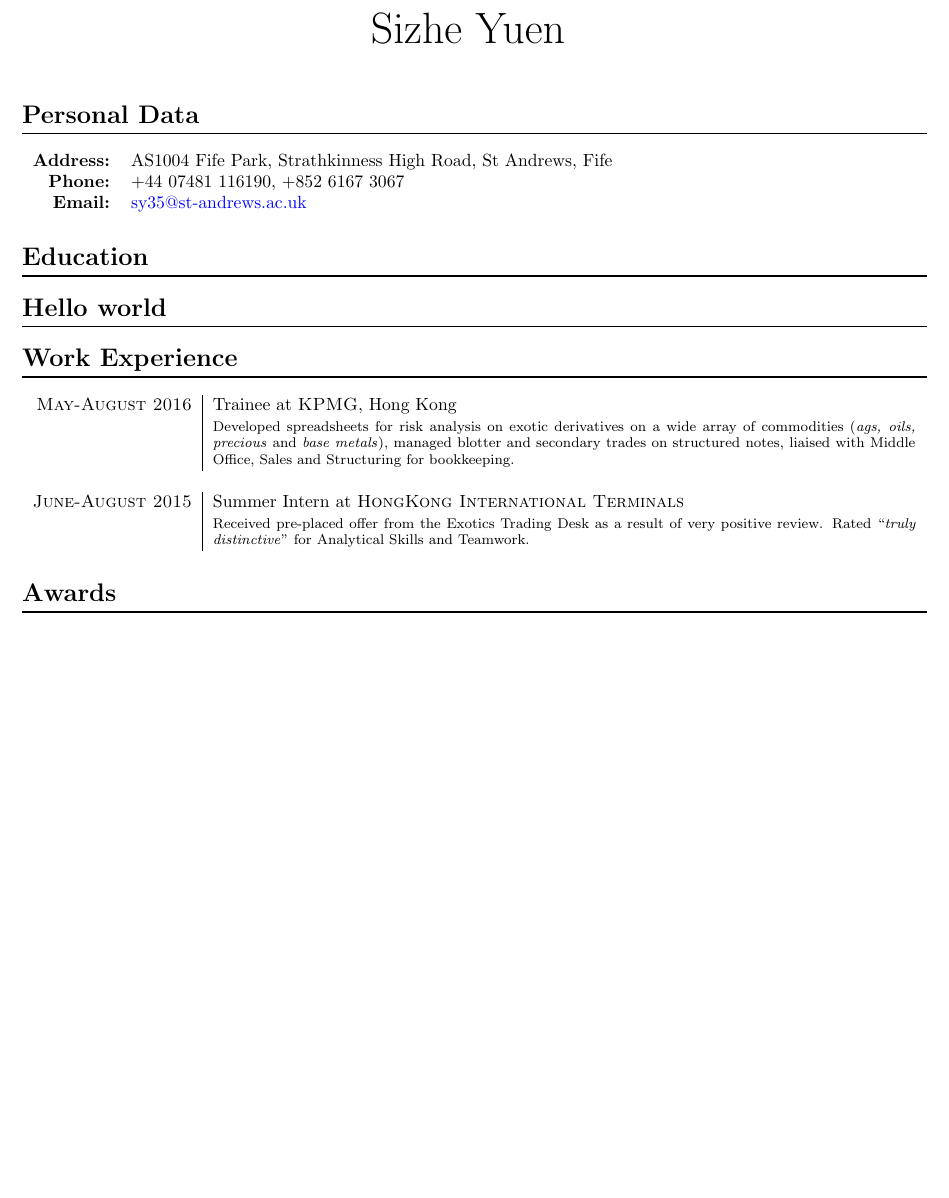
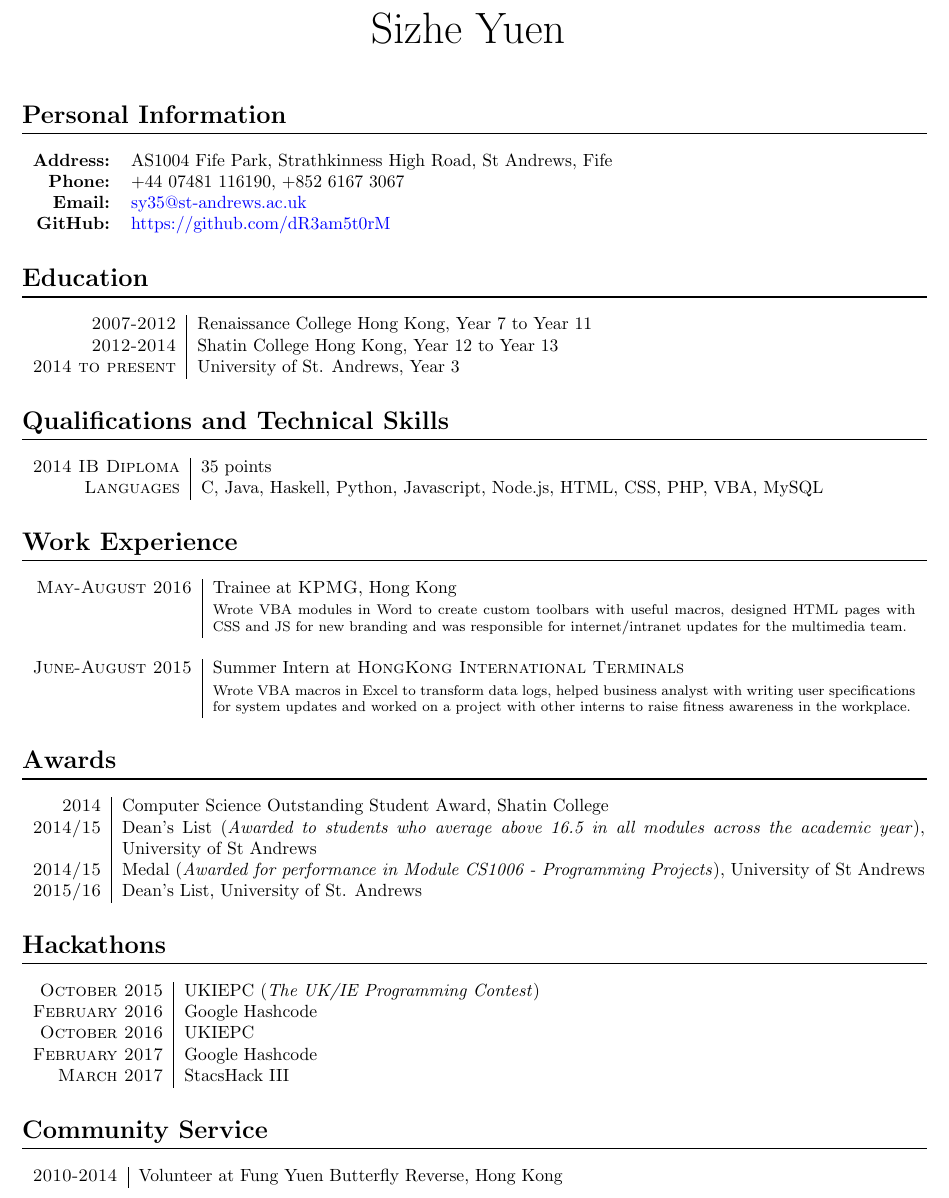
Before and after one commit to 12yuens2/cv, a LaTeX CV (cv.tex): part of the page, cut so that both start at the same text, the shorter picture padded with empty space. Compiled offline with pdfLaTeX.

Commit message:
Updated cv to finished.

```diff
--- a/cv.tex
+++ b/cv.tex
@@ -22,32 +22,67 @@
 	}\bigskip\par}
 
 %--------------------SECTIONS-----------------------------------
-\section*{Personal Data}
+\section*{Personal Information}
 
 \begin{tabular}{rl}
     \textbf{Address:}   & AS1004 Fife Park, Strathkinness High Road, St Andrews, Fife \\
     \textbf{Phone:}     & +44 07481 116190, +852 6167 3067 \\
-    \textbf{Email:}     & \textcolor{blue}{\href{mailto:sy35@st-andrews.ac.uk}{sy35@st-andrews.ac.uk}}
+    \textbf{Email:}     & \textcolor{blue}{\href{mailto:sy35@st-andrews.ac.uk}{sy35@st-andrews.ac.uk}} \\
+    \textbf{GitHub:}    & \textcolor{blue}{\href{https://github.com/dR3am5t0rM}{https://github.com/dR3am5t0rM}}
 \end{tabular}
 
 \section*{Education}
+\begin{tabular}{r|p{14cm}}
 
-\section*{Hello world}
+\textsc{2007-2012} & Renaissance College Hong Kong, Year 7 to Year 11\\
+
+\textsc{2012-2014} & Shatin College Hong Kong, Year 12 to Year 13\\
+
+\textsc{2014 to present} & University of St. Andrews, Year 3\\
+
+\end{tabular}
+\section*{Qualifications and Technical Skills}
+\begin{tabular}{r|p{14cm}}
+\textsc{2014 IB Diploma} &  35 points\\
+\textsc{Languages} & C, Java, Haskell, Python, Javascript, Node.js, HTML, CSS, PHP, VBA, MySQL\\
+\end{tabular}
 
 \section*{Work Experience}
 \begin{tabular}{r|p{14cm}}
 
 \textsc{May-August 2016} & Trainee at \textsc{KPMG}, Hong Kong \\
 
-&\footnotesize{Developed spreadsheets for risk analysis on exotic derivatives on a wide array of commodities (\textit{ags, oils, precious} and \textit{base metals}), managed blotter and secondary trades on structured notes, liaised with Middle Office, Sales and Structuring for bookkeeping.}\\\multicolumn{2}{c}{} \\
+&\footnotesize{Wrote VBA modules in Word to create custom toolbars with useful macros, designed HTML pages with CSS and JS for new branding and was responsible for internet/intranet updates for the multimedia team.}\\\multicolumn{2}{c}{} \\
 
 
 \textsc{June-August 2015} & Summer Intern at \textsc{HongKong International Terminals} \\
 
-&\footnotesize{Received pre-placed offer from the Exotics Trading Desk as a result of very positive review. Rated ``\emph{truly distinctive}'' for Analytical Skills and Teamwork.}
+&\footnotesize{Wrote VBA macros in Excel to transform data logs, helped business analyst with writing user specifications for system updates and worked on a project with other interns to raise fitness awareness in the workplace.}
 \end{tabular}
 
+\section*{Awards}
+\begin{tabular}{r|p{16cm}}
 
-\section*{Awards}
+\textsc{2014} & Computer Science Outstanding Student Award, Shatin College \\
 
+\textsc{2014/15} & Dean’s List (\textit{Awarded to students who average above 16.5 in all modules across the academic year}), University of St Andrews\\
+
+\textsc{2014/15} & Medal (\textit{Awarded for performance in Module CS1006 - Programming Projects}), University of St Andrews\\
+
+\textsc{2015/16} & Dean's List, University of St. Andrews \\
+
+\end{tabular}
+
+\section*{Hackathons}
+\begin{tabular}{r|p{14cm}}
+\textsc{October 2015} & UKIEPC (\textit{The UK/IE Programming Contest})\\
+\textsc{February 2016} & Google Hashcode \\
+\textsc{October 2016} & UKIEPC \\
+\textsc{February 2017} & Google Hashcode \\
+\textsc{March 2017} & StacsHack III \\
+\end{tabular}
+\section*{Community Service}
+\begin{tabular}{r|p{14cm}}
+\textsc{2010-2014} & Volunteer at Fung Yuen Butterfly Reverse, Hong Kong \\
+\end{tabular}
 \end{document}
```
